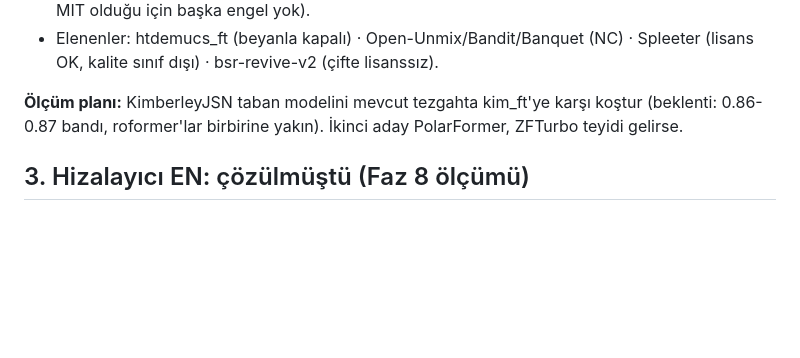
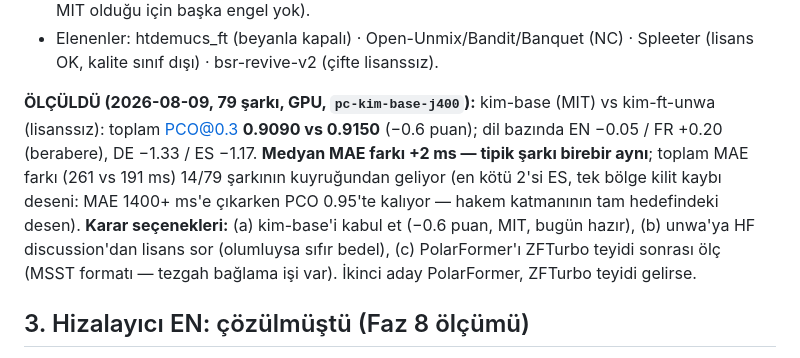
Before and after one commit to csermet/kashi, a Markdown page: docs/research/lisans-temiz-zincir-2026-08.md, the part around the change. Drawn GitHub-style; blank space fills up the shorter version.

Commit message:
research: kim-base measured — the MIT parent is the FT within noise (typical song identical, -0.6 PCO overall, tail-driven)

```diff
--- a/docs/research/lisans-temiz-zincir-2026-08.md
+++ b/docs/research/lisans-temiz-zincir-2026-08.md
@@ -41,9 +41,16 @@ Doğrulanmış tablo (ajan C):
 - Elenenler: htdemucs_ft (beyanla kapalı) · Open-Unmix/Bandit/Banquet (NC) ·
   Spleeter (lisans OK, kalite sınıf dışı) · bsr-revive-v2 (çifte lisanssız).
 
-**Ölçüm planı:** KimberleyJSN taban modelini mevcut tezgahta kim_ft'ye karşı
-koştur (beklenti: 0.86-0.87 bandı, roformer'lar birbirine yakın). İkinci aday
-PolarFormer, ZFTurbo teyidi gelirse.
+**ÖLÇÜLDÜ (2026-08-09, 79 şarkı, GPU, `pc-kim-base-j400`):** kim-base (MIT)
+vs kim-ft-unwa (lisanssız): toplam PCO@0.3 **0.9090 vs 0.9150** (−0.6 puan);
+dil bazında EN −0.05 / FR +0.20 (berabere), DE −1.33 / ES −1.17. **Medyan MAE
+farkı +2 ms — tipik şarkı birebir aynı**; toplam MAE farkı (261 vs 191 ms)
+14/79 şarkının kuyruğundan geliyor (en kötü 2'si ES, tek bölge kilit kaybı
+deseni: MAE 1400+ ms'e çıkarken PCO 0.95'te kalıyor — hakem katmanının tam
+hedefindeki desen). **Karar seçenekleri:** (a) kim-base'i kabul et (−0.6 puan,
+MIT, bugün hazır), (b) unwa'ya HF discussion'dan lisans sor (olumluysa sıfır
+bedel), (c) PolarFormer'ı ZFTurbo teyidi sonrası ölç (MSST formatı — tezgah
+bağlama işi var). İkinci aday PolarFormer, ZFTurbo teyidi gelirse.
 
 ## 3. Hizalayıcı EN: çözülmüştü (Faz 8 ölçümü)
 
```
